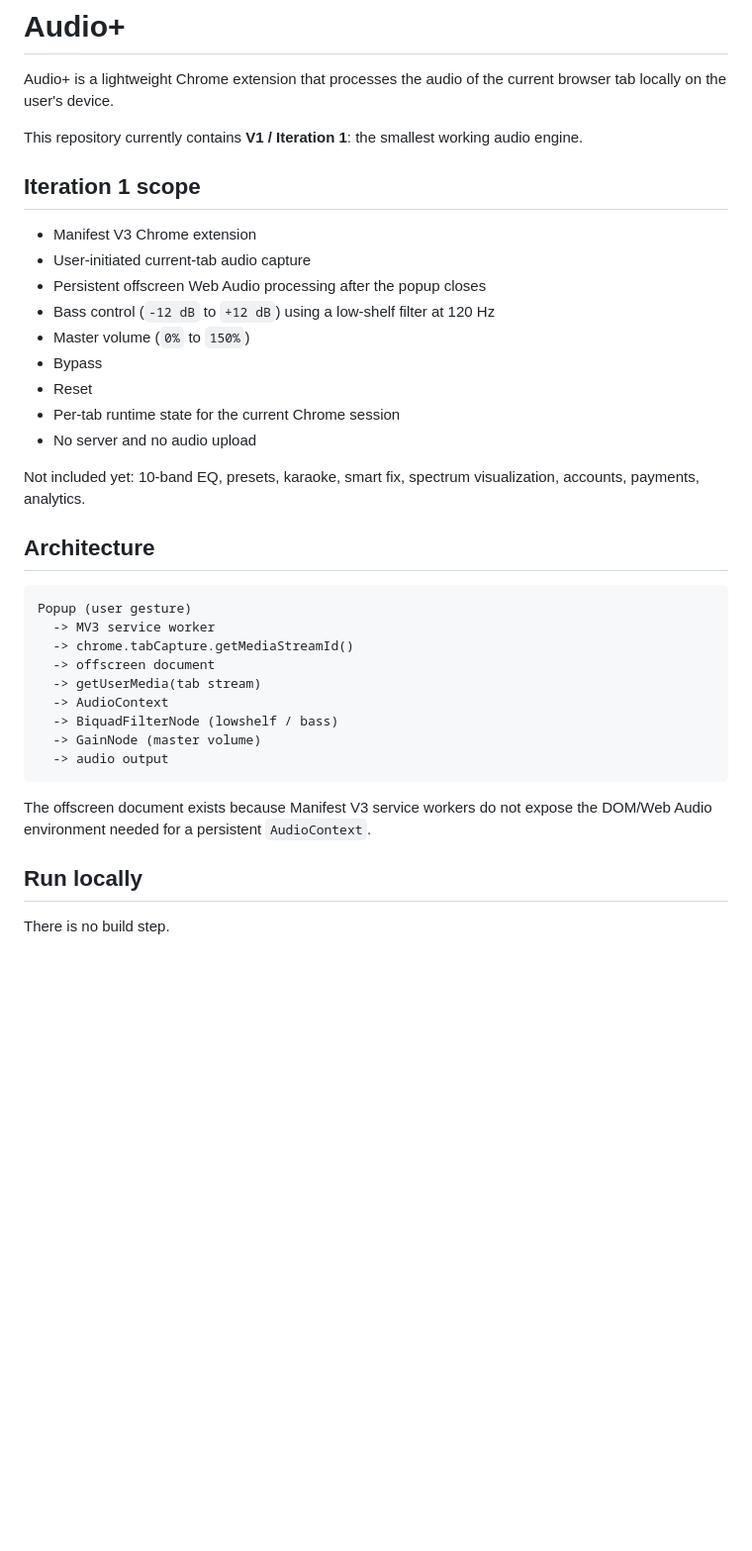
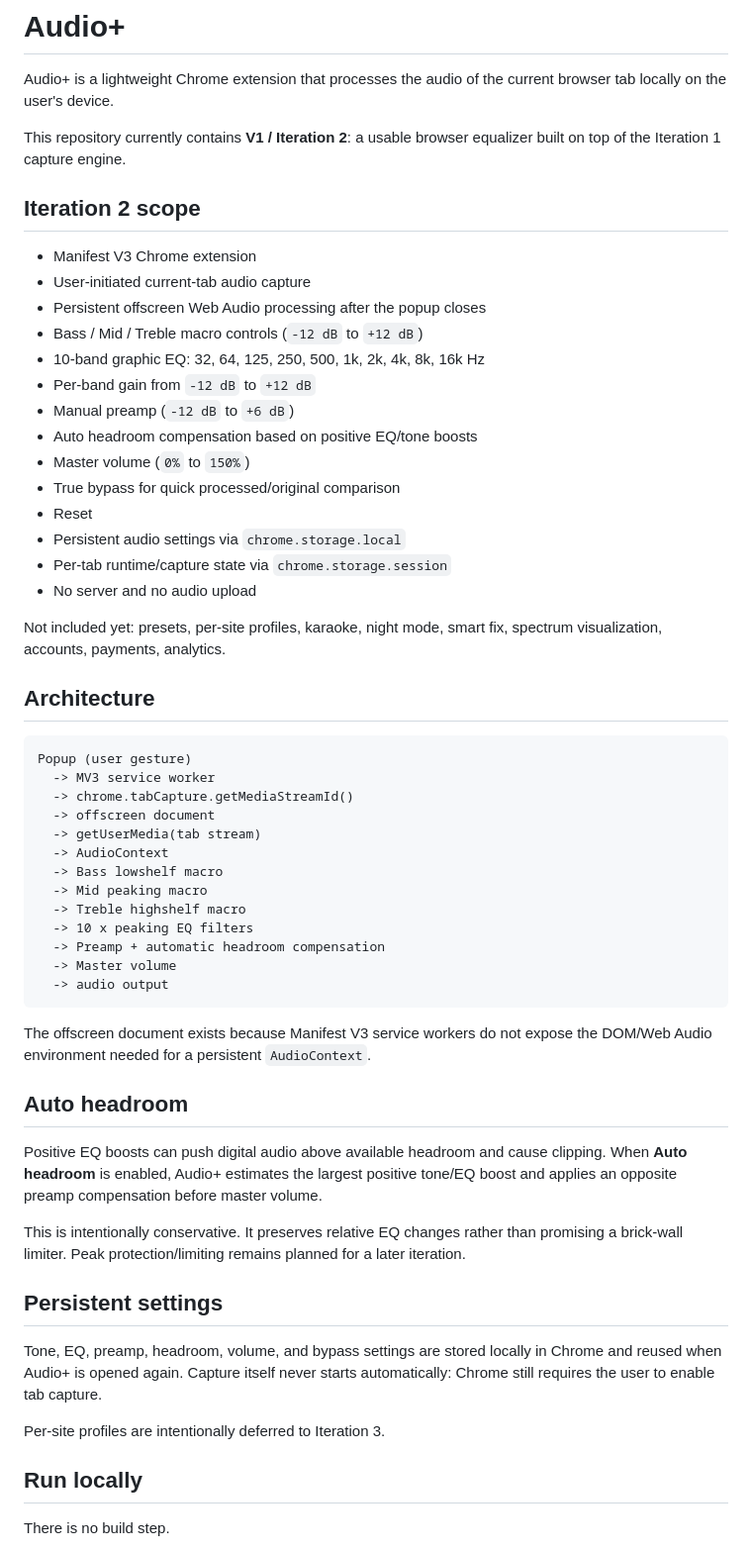
Before and after one commit to ylnyorulmaz/audioplus, a Markdown page: README.md, the part around one of its changes. Shown at 99% size. Rendered like a GitHub page; blank space fills up the shorter version.

````diff
--- a/README.md
+++ b/README.md
@@ -2,21 +2,26 @@
 
 Audio+ is a lightweight Chrome extension that processes the audio of the current browser tab locally on the user's device.
 
-This repository currently contains **V1 / Iteration 1**: the smallest working audio engine.
+This repository currently contains **V1 / Iteration 2**: a usable browser equalizer built on top of the Iteration 1 capture engine.
 
-## Iteration 1 scope
+## Iteration 2 scope
 
 - Manifest V3 Chrome extension
 - User-initiated current-tab audio capture
 - Persistent offscreen Web Audio processing after the popup closes
-- Bass control (`-12 dB` to `+12 dB`) using a low-shelf filter at 120 Hz
+- Bass / Mid / Treble macro controls (`-12 dB` to `+12 dB`)
+- 10-band graphic EQ: 32, 64, 125, 250, 500, 1k, 2k, 4k, 8k, 16k Hz
+- Per-band gain from `-12 dB` to `+12 dB`
+- Manual preamp (`-12 dB` to `+6 dB`)
+- Auto headroom compensation based on positive EQ/tone boosts
 - Master volume (`0%` to `150%`)
-- Bypass
+- True bypass for quick processed/original comparison
 - Reset
-- Per-tab runtime state for the current Chrome session
+- Persistent audio settings via `chrome.storage.local`
+- Per-tab runtime/capture state via `chrome.storage.session`
 - No server and no audio upload
 
-Not included yet: 10-band EQ, presets, karaoke, smart fix, spectrum visualization, accounts, payments, analytics.
+Not included yet: presets, per-site profiles, karaoke, night mode, smart fix, spectrum visualization, accounts, payments, analytics.
 
 ## Architecture
 
@@ -27,12 +32,28 @@ Popup (user gesture)
   -> offscreen document
   -> getUserMedia(tab stream)
   -> AudioContext
-  -> BiquadFilterNode (lowshelf / bass)
-  -> GainNode (master volume)
+  -> Bass lowshelf macro
+  -> Mid peaking macro
+  -> Treble highshelf macro
+  -> 10 x peaking EQ filters
+  -> Preamp + automatic headroom compensation
+  -> Master volume
   -> audio output
 ```
 
 The offscreen document exists because Manifest V3 service workers do not expose the DOM/Web Audio environment needed for a persistent `AudioContext`.
+
+## Auto headroom
+
+Positive EQ boosts can push digital audio above available headroom and cause clipping. When **Auto headroom** is enabled, Audio+ estimates the largest positive tone/EQ boost and applies an opposite preamp compensation before master volume.
+
+This is intentionally conservative. It preserves relative EQ changes rather than promising a brick-wall limiter. Peak protection/limiting remains planned for a later iteration.
+
+## Persistent settings
+
+Tone, EQ, preamp, headroom, volume, and bypass settings are stored locally in Chrome and reused when Audio+ is opened again. Capture itself never starts automatically: Chrome still requires the user to enable tab capture.
+
+Per-site profiles are intentionally deferred to Iteration 3.
 
 ## Run locally
 
````
Also changed, not shown: other parts of README.md (+22 -16 lines).
